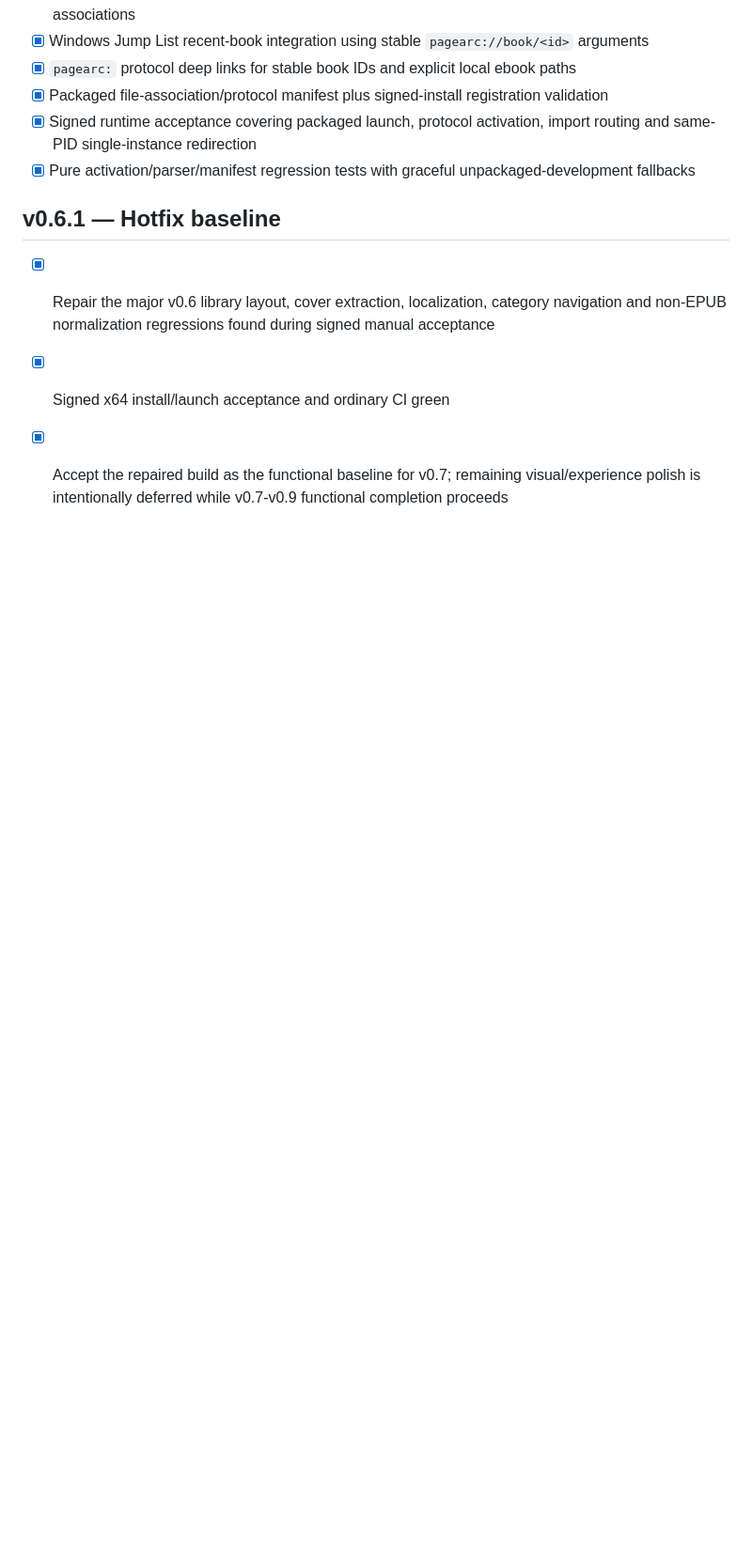
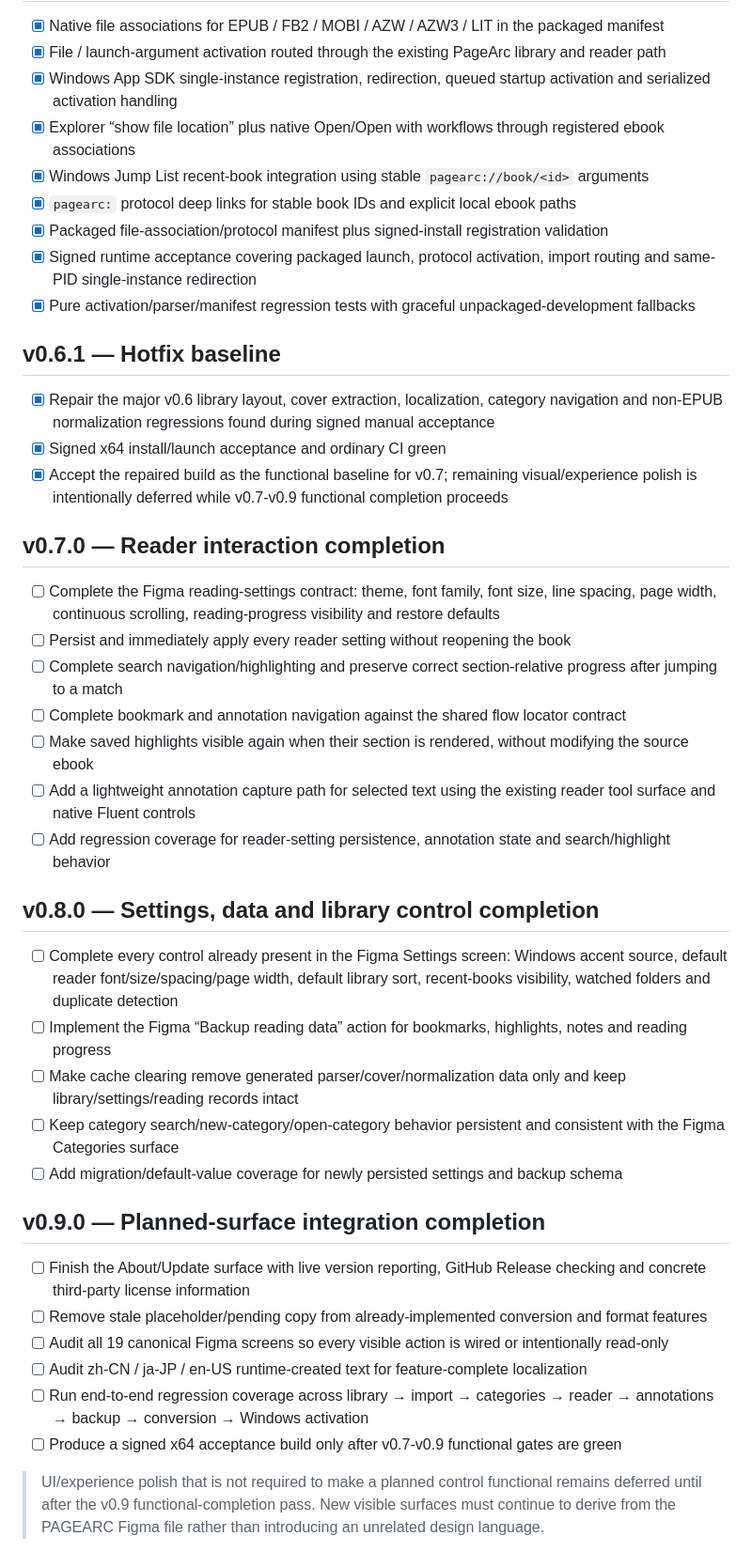
Before and after one commit to KiYouJyo/PageArc, a Markdown page: docs/ROADMAP.md, the part around the change. Shown at 94% size. GitHub-like rendering; blank space fills up the shorter version.

Commit message:
docs: define v0.7-v0.9 completion plan

```diff
--- a/docs/ROADMAP.md
+++ b/docs/ROADMAP.md
@@ -66,3 +66,32 @@
 - [x] Repair the major v0.6 library layout, cover extraction, localization, category navigation and non-EPUB normalization regressions found during signed manual acceptance
 - [x] Signed x64 install/launch acceptance and ordinary CI green
 - [x] Accept the repaired build as the functional baseline for v0.7; remaining visual/experience polish is intentionally deferred while v0.7-v0.9 functional completion proceeds
+
+## v0.7.0 — Reader interaction completion
+
+- [ ] Complete the Figma reading-settings contract: theme, font family, font size, line spacing, page width, continuous scrolling, reading-progress visibility and restore defaults
+- [ ] Persist and immediately apply every reader setting without reopening the book
+- [ ] Complete search navigation/highlighting and preserve correct section-relative progress after jumping to a match
+- [ ] Complete bookmark and annotation navigation against the shared flow locator contract
+- [ ] Make saved highlights visible again when their section is rendered, without modifying the source ebook
+- [ ] Add a lightweight annotation capture path for selected text using the existing reader tool surface and native Fluent controls
+- [ ] Add regression coverage for reader-setting persistence, annotation state and search/highlight behavior
+
+## v0.8.0 — Settings, data and library control completion
+
+- [ ] Complete every control already present in the Figma Settings screen: Windows accent source, default reader font/size/spacing/page width, default library sort, recent-books visibility, watched folders and duplicate detection
+- [ ] Implement the Figma “Backup reading data” action for bookmarks, highlights, notes and reading progress
+- [ ] Make cache clearing remove generated parser/cover/normalization data only and keep library/settings/reading records intact
+- [ ] Keep category search/new-category/open-category behavior persistent and consistent with the Figma Categories surface
+- [ ] Add migration/default-value coverage for newly persisted settings and backup schema
+
+## v0.9.0 — Planned-surface integration completion
+
+- [ ] Finish the About/Update surface with live version reporting, GitHub Release checking and concrete third-party license information
+- [ ] Remove stale placeholder/pending copy from already-implemented conversion and format features
+- [ ] Audit all 19 canonical Figma screens so every visible action is wired or intentionally read-only
+- [ ] Audit zh-CN / ja-JP / en-US runtime-created text for feature-complete localization
+- [ ] Run end-to-end regression coverage across library → import → categories → reader → annotations → backup → conversion → Windows activation
+- [ ] Produce a signed x64 acceptance build only after v0.7-v0.9 functional gates are green
+
+> UI/experience polish that is not required to make a planned control functional remains deferred until after the v0.9 functional-completion pass. New visible surfaces must continue to derive from the PAGEARC Figma file rather than introducing an unrelated design language.
```
